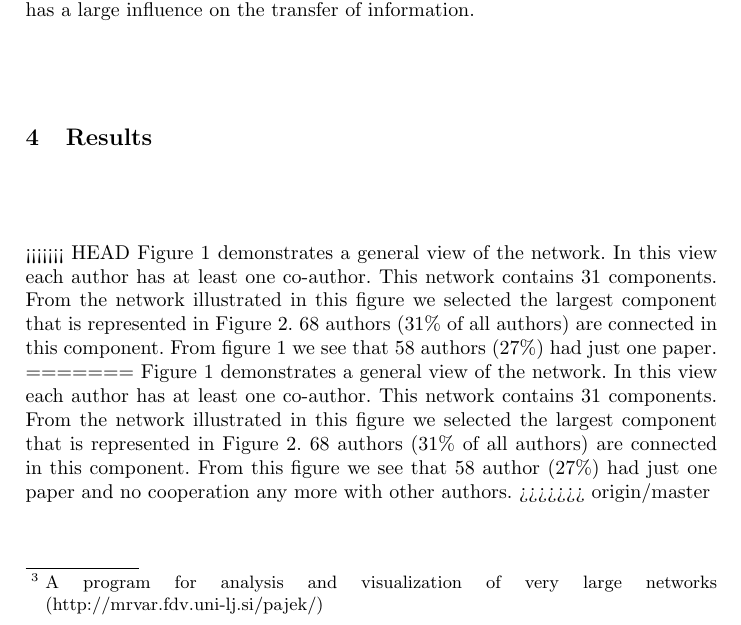
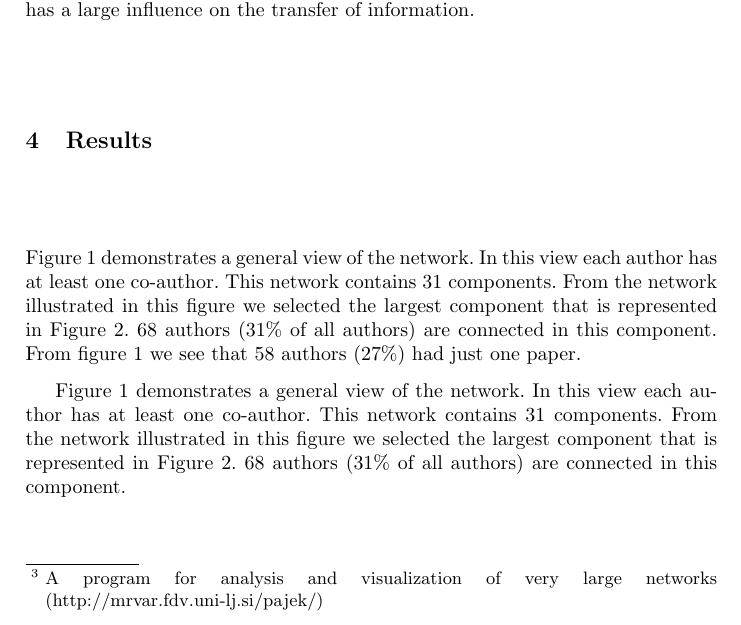
Before and after one commit to PhilippMayr/NKOS-bibliography, a LaTeX thesis (paper-nkos16/NKOS2016.tex): part of page 4 of 9, cut so that both start at the same text. Compiled offline with pdfLaTeX.

Commit message:
discussion version

```diff
--- a/paper-nkos16/NKOS2016.tex
+++ b/paper-nkos16/NKOS2016.tex
@@ -154,13 +154,11 @@ Two often used centrality measures of authors are degree and betweenness. Degree
 
 \section{Results}\label{results}
 
-<<<<<<< HEAD
 Figure \ref{fig:wholenet} demonstrates a general view of the network. In this view each author has at least one co-author. This network contains 31 components. From the network illustrated in this figure we selected the largest component that is represented in Figure \ref{fig:largestComponent}. 68 authors (31\% of all authors) are connected in this component.
 %todo Fakhri check number
 From figure \ref{fig:wholenet} we see that 58 authors (27\%) had just one paper.
-=======
-Figure \ref{fig:wholenet} demonstrates a general view of the network. In this view each author has at least one co-author. This network contains 31 components. From the network illustrated in this figure we selected the largest component that is represented in Figure \ref{fig:largestComponent}. 68 authors (31\% of all authors) are connected in this component. From this figure we see that 58 author (27\%) had just one paper and no cooperation any more with other authors.
->>>>>>> origin/master
+
+Figure \ref{fig:wholenet} demonstrates a general view of the network. In this view each author has at least one co-author. This network contains 31 components. From the network illustrated in this figure we selected the largest component that is represented in Figure \ref{fig:largestComponent}. 68 authors (31\% of all authors) are connected in this component.
 
 
 \begin{figure}
```
Also changed, not shown: paper-nkos16/NKOS2016.pdf, 2 other files.
